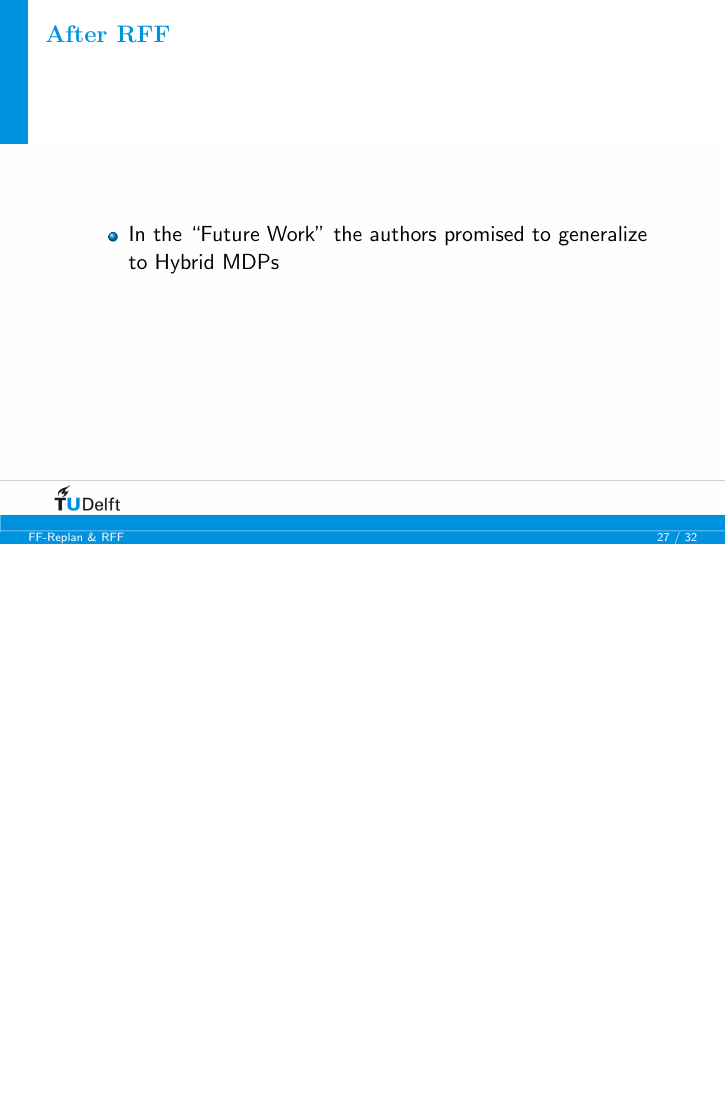
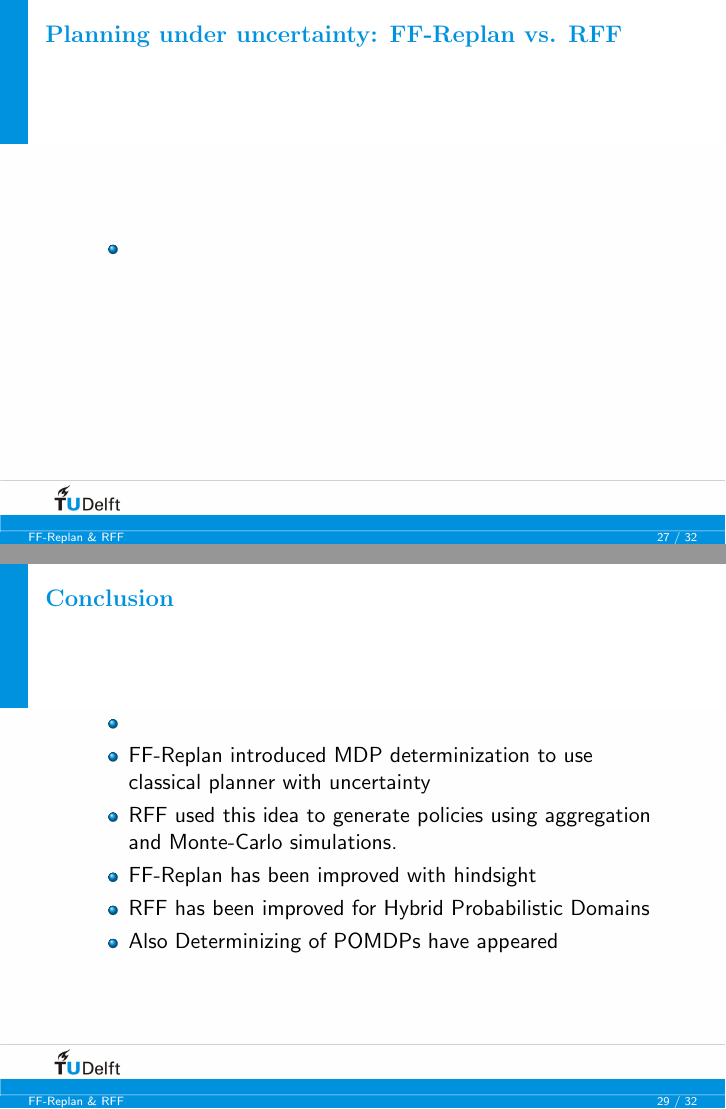
Before and after one commit to ImaraSpeek/SeminarAlgorithms, LaTeX slides (presentation/presa.tex): page 33 of 39 before the commit and pages 33 and 35 of 39 after it, the two joined at a grey line, the shorter picture padded with empty space. Compiled offline with pdfLaTeX.

Commit message:
Some initial summary/conclusions...

```diff
--- a/presentation/presa.tex
+++ b/presentation/presa.tex
@@ -541,15 +541,6 @@
 \end{frame}
 
 \begin{frame}
-  \frametitle{After RFF}
-
-  \begin{itemize}
-    \item In the ``Future Work'' the authors promised to generalize to Hybrid MDPs
-  \end{itemize}
-
-\end{frame}
-
-\begin{frame}
   \frametitle{Planning under uncertainty: FF-Replan vs. RFF}
 
   \begin{itemize}
@@ -570,6 +561,20 @@
       \end{itemize}
     \item \emph{``Planning under partial observability by classical replanning: Theory and experiments''} (2011) \\
       Translates a POMDP to a classical planning problem where it can use \texttt{FF}.
+  \end{itemize}
+
+\end{frame}
+
+\begin{frame}
+  \frametitle{Conclusion}
+
+  \begin{itemize}
+    \item
+    \item FF-Replan introduced MDP determinization to use classical planner with uncertainty
+    \item RFF used this idea to generate policies using aggregation and Monte-Carlo simulations.
+    \item FF-Replan has been improved with hindsight
+    \item RFF has been improved for Hybrid Probabilistic Domains
+    \item Also Determinizing of POMDPs have appeared
   \end{itemize}
 
 \end{frame}
```
